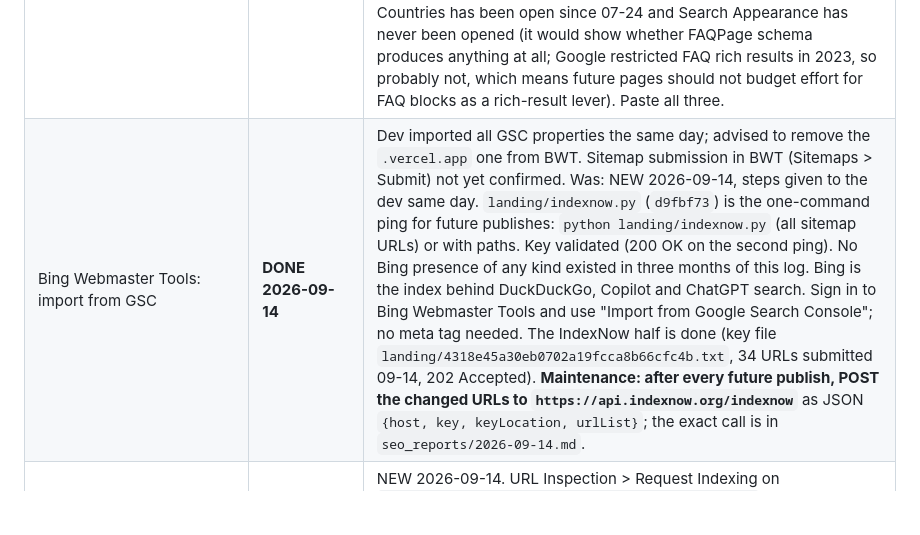
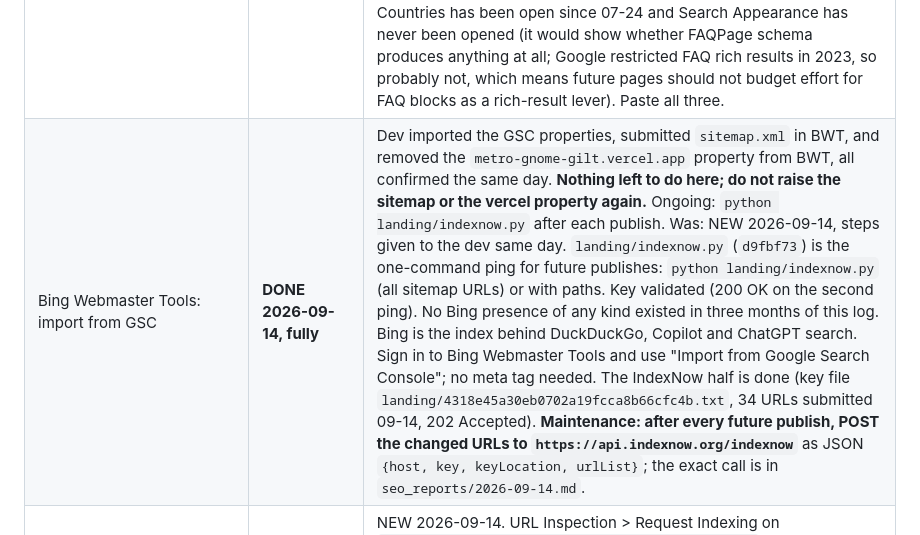
Before and after one commit to WynandL/MetroGnome, a Markdown page: seo_context.md, the part around one of its changes. Rendered like a GitHub page; blank space fills up the shorter version.

```diff
--- a/seo_context.md
+++ b/seo_context.md
@@ -5,7 +5,7 @@
 | Item | Priority | Due / Status |
 |---|---|---|
 | GSC generative-AI-features report, Countries tab, Search Appearance tab | **DONE 2026-09-14, same day** | All three supplied and analysed; see the 09-14 entries in Website Indexing Status and `seo_reports/2026-09-14.md` part two. Headline: AI features = 1.33k impressions, 14.5% of the total, growing; Search Appearance is empty (no rich results fire, FAQ schema earns nothing visible); Countries: web = US/UK/CA/AU, installs = IN/PK/ET/BD, India the only overlap. Was: NEW 2026-09-14. The Performance page now offers an "AI features" report; whether `time-signatures-explained` (3,518 impr / 6 clicks) and the odd meter tool (157 / 0) are being cited in AI overviews is the biggest unexplained number on the site, and the 07-30 AI-overview theory was never verifiable until this report existed. Countries has been open since 07-24 and Search Appearance has never been opened (it would show whether FAQPage schema produces anything at all; Google restricted FAQ rich results in 2023, so probably not, which means future pages should not budget effort for FAQ blocks as a rich-result lever). Paste all three. |
-| Bing Webmaster Tools: import from GSC | **DONE 2026-09-14** | Dev imported all GSC properties the same day; advised to remove the `.vercel.app` one from BWT. Sitemap submission in BWT (Sitemaps > Submit) not yet confirmed. Was: NEW 2026-09-14, steps given to the dev same day. `landing/indexnow.py` (`d9fbf73`) is the one-command ping for future publishes: `python landing/indexnow.py` (all sitemap URLs) or with paths. Key validated (200 OK on the second ping). No Bing presence of any kind existed in three months of this log. Bing is the index behind DuckDuckGo, Copilot and ChatGPT search. Sign in to Bing Webmaster Tools and use "Import from Google Search Console"; no meta tag needed. The IndexNow half is done (key file `landing/4318e45a30eb0702a19fcca8b66cfc4b.txt`, 34 URLs submitted 09-14, 202 Accepted). **Maintenance: after every future publish, POST the changed URLs to `https://api.indexnow.org/indexnow`** as JSON `{host, key, keyLocation, urlList}`; the exact call is in `seo_reports/2026-09-14.md`. |
+| Bing Webmaster Tools: import from GSC | **DONE 2026-09-14, fully** | Dev imported the GSC properties, submitted `sitemap.xml` in BWT, and removed the `metro-gnome-gilt.vercel.app` property from BWT, all confirmed the same day. **Nothing left to do here; do not raise the sitemap or the vercel property again.** Ongoing: `python landing/indexnow.py` after each publish. Was: NEW 2026-09-14, steps given to the dev same day. `landing/indexnow.py` (`d9fbf73`) is the one-command ping for future publishes: `python landing/indexnow.py` (all sitemap URLs) or with paths. Key validated (200 OK on the second ping). No Bing presence of any kind existed in three months of this log. Bing is the index behind DuckDuckGo, Copilot and ChatGPT search. Sign in to Bing Webmaster Tools and use "Import from Google Search Console"; no meta tag needed. The IndexNow half is done (key file `landing/4318e45a30eb0702a19fcca8b66cfc4b.txt`, 34 URLs submitted 09-14, 202 Accepted). **Maintenance: after every future publish, POST the changed URLs to `https://api.indexnow.org/indexnow`** as JSON `{host, key, keyLocation, urlList}`; the exact call is in `seo_reports/2026-09-14.md`. |
 | GSC: submit the drone tool and the guides hub for indexing | **Dev, 5 min** | NEW 2026-09-14. URL Inspection > Request Indexing on `https://metrognome.co.za/tools/tuning-drone.html` and `https://metrognome.co.za/tools/time-signatures/`, then resubmit `sitemap.xml`. Do not request the eight individual guide pages; they follow from the hub and the sitemap. Do not assess any of the 09-14 pages before ~2026-09-24 (8-10 day lag). |
 | Surgically insert "asymmetric meter" into existing pages | **DONE 2026-09-04** | Dev spotted "asymmetrical meter" directly in GSC search terms (not yet in a top-queries pull logged here, so treat as an early signal, not a confirmed cluster). The word "asymmetric" already existed once in body prose on `time-signatures-explained.html` but nowhere in a heading, and not at all on `odd-meter-practice-tool.html` or `metronome-app-for-jazz-musicians.html`. This does **not** reopen the standing "do not propose a third piece of content on odd meters" rule - no new page was created, only four small in-place edits to headings/hooks on existing pages: `time-signatures-explained.html` H2 "Odd Meters" -> "Odd (Asymmetric) Meters"; `odd-meter-practice-tool.html` H2 "Odd meter or irregular meter?" -> "...or asymmetric meter?" plus one clause in that paragraph naming "asymmetric meter" as the common loose term; `metronome-app-for-jazz-musicians.html` H3 "Odd time signatures" -> "Odd (asymmetric) time signatures"; homepage topic-hook for the time-signatures post gained ", and asymmetric". Titles, metas, H1s and the Play Store listing (already done 08-14 - see ASO row below) were left untouched, matching the same-day embed-widget precedent of body-only edits. Committed on master. **Watch the next couple of GSC pulls for an "asymmetric meter"/"asymmetrical meter" query actually appearing before doing anything further here - do not add a fifth insertion point speculatively.** |
 | GSC: submit the new tuning-drone post for indexing | **DONE 2026-09-03/04** | Published `https://metrognome.co.za/blog/tuning-drone-intonation-practice.html` (16th post). Dev to run URL Inspection > Request Indexing on that URL, and re-submit `sitemap.xml`. Dev did the post URL and the sitemap. **Dev deliberately skipped Request Indexing on the homepage, and that is the right call, so do not re-raise it**: the homepage is the site's biggest traffic source, is already crawled frequently, and the sitemap lastmod signals the change, so a manual recrawl request buys nothing. For the record it is harmless rather than risky, but unnecessary is reason enough. The post was re-edited on 09-04 after that submission and needs no re-request, since Google recrawls a page it has just indexed. Do not request indexing on `/embed/` widget builds: they are `noindex, follow` on purpose. |
```
Also changed, not shown: other parts of seo_context.md (+1 -1 lines).
